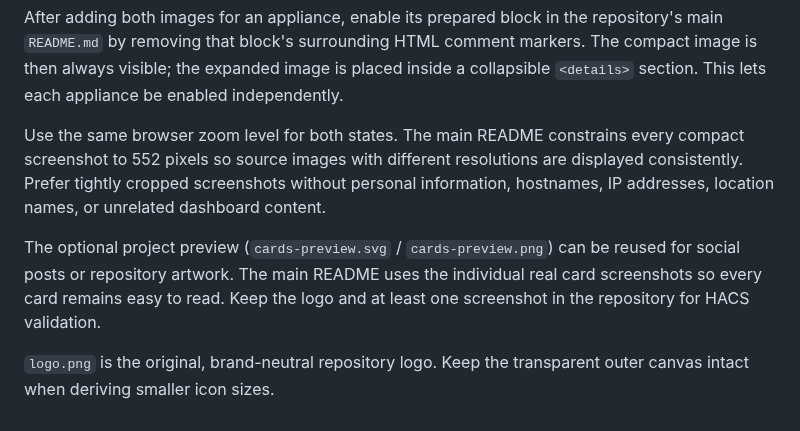
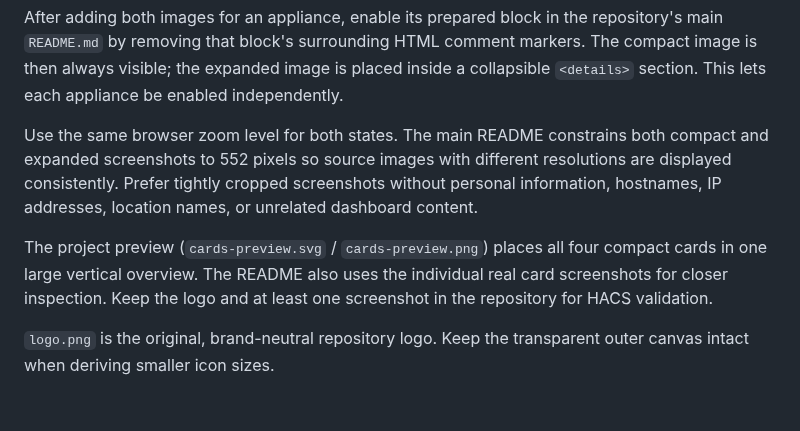
Before and after one commit to leMax6608/home-connect-card-pack, a Markdown page: docs/images/README.md, the part around the change. GitHub-like rendering.

```diff
--- a/docs/images/README.md
+++ b/docs/images/README.md
@@ -15,8 +15,8 @@ Recommended filenames:
 
 After adding both images for an appliance, enable its prepared block in the repository's main `README.md` by removing that block's surrounding HTML comment markers. The compact image is then always visible; the expanded image is placed inside a collapsible `<details>` section. This lets each appliance be enabled independently.
 
-Use the same browser zoom level for both states. The main README constrains every compact screenshot to 552 pixels so source images with different resolutions are displayed consistently. Prefer tightly cropped screenshots without personal information, hostnames, IP addresses, location names, or unrelated dashboard content.
+Use the same browser zoom level for both states. The main README constrains both compact and expanded screenshots to 552 pixels so source images with different resolutions are displayed consistently. Prefer tightly cropped screenshots without personal information, hostnames, IP addresses, location names, or unrelated dashboard content.
 
-The optional project preview (`cards-preview.svg` / `cards-preview.png`) can be reused for social posts or repository artwork. The main README uses the individual real card screenshots so every card remains easy to read. Keep the logo and at least one screenshot in the repository for HACS validation.
+The project preview (`cards-preview.svg` / `cards-preview.png`) places all four compact cards in one large vertical overview. The README also uses the individual real card screenshots for closer inspection. Keep the logo and at least one screenshot in the repository for HACS validation.
 
 `logo.png` is the original, brand-neutral repository logo. Keep the transparent outer canvas intact when deriving smaller icon sizes.
```
Also changed, not shown: README.md (+6 -8 lines), docs/images/cards-preview.png, 1 other file.
